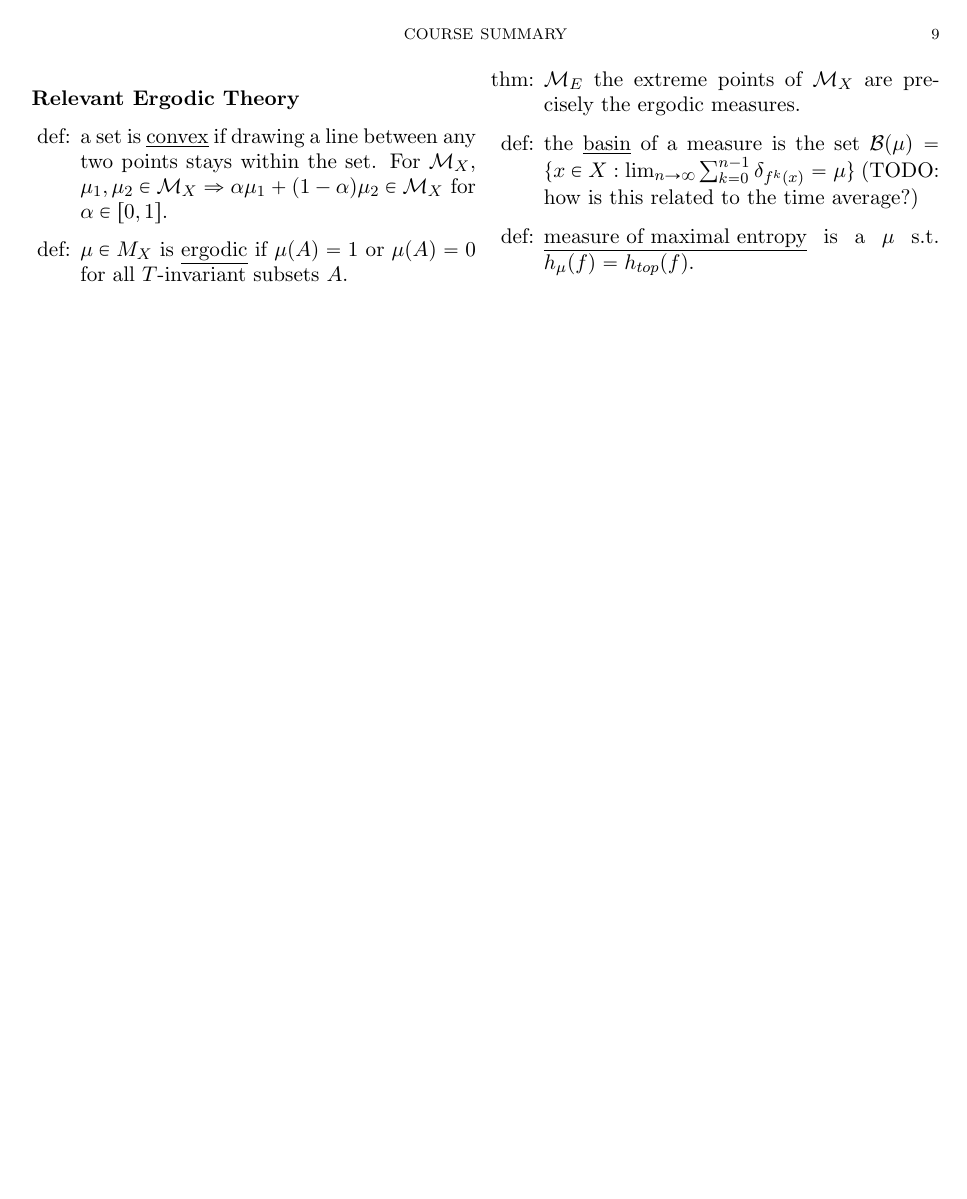
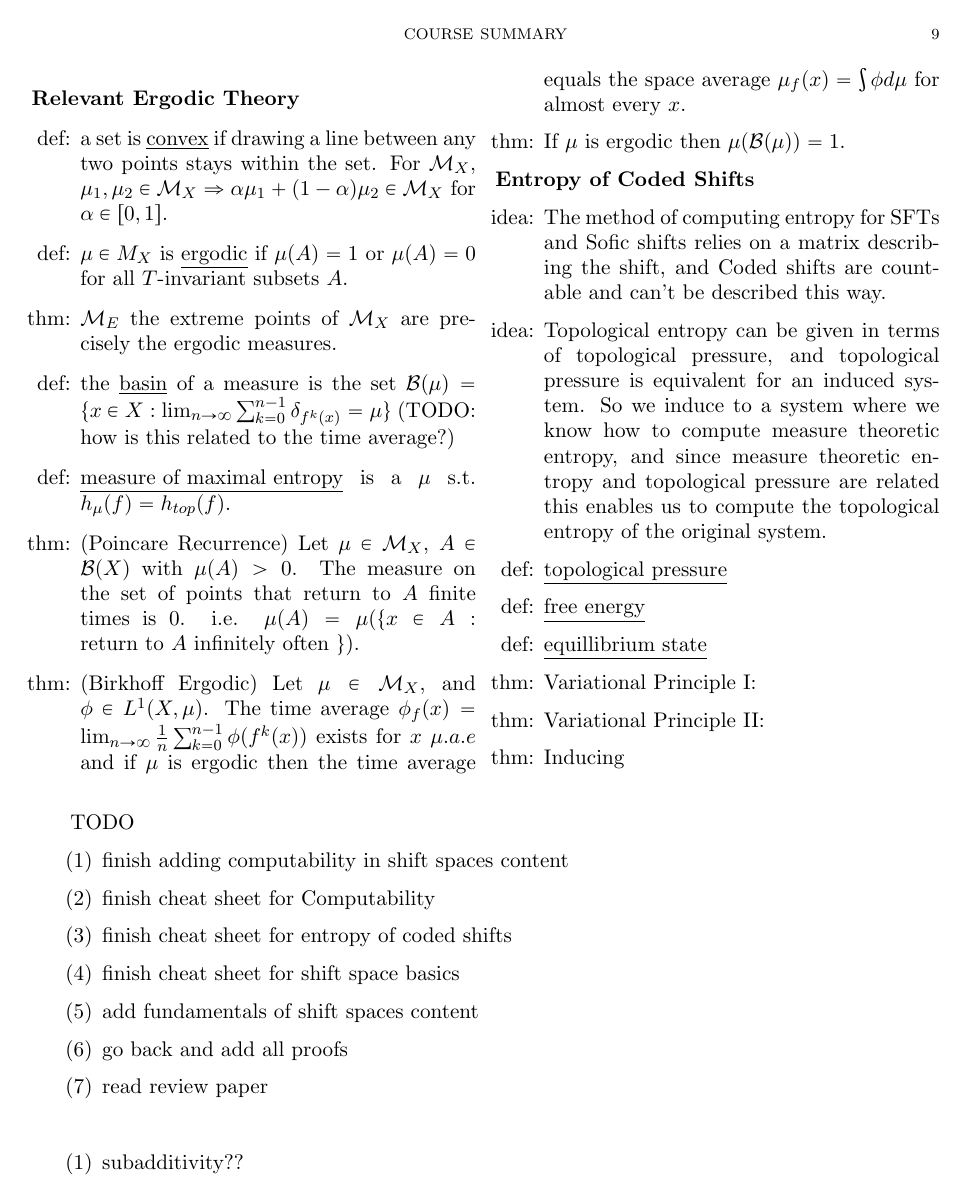
Before and after one commit to gabcbrown/symbolic-dynamics-computability-notes, a LaTeX paper (notes/course_summary.tex): page 9 of 10. Compiled offline with pdfLaTeX.

Commit message:
reference for ergodic theory

```diff
--- a/notes/course_summary.tex
+++ b/notes/course_summary.tex
@@ -561,7 +561,23 @@ Being so convinced that we can induce the new dynamical system on $E^\infty$ and
 \item[thm:] $\cM_E$ the extreme points of $\cM_X$ are precisely the ergodic measures.
 \item[def:] the \underline{basin} of a measure is the set $\cB(\mu) = \{x \in X : \lim_{n \rightarrow \infty} \sum_{k=0}^{n-1}\delta_{f^{k}(x)} = \mu\}$ (TODO: how is this related to the time average?)
 \item[def:] \underline{measure of maximal entropy} is a $\mu$ s.t. $h_\mu(f) = h_{top}(f)$.
+\item[thm:] (Poincare Recurrence) Let $\mu \in \cM_X$, $A\in \cB(X)$ with $\mu(A) > 0$. The measure on the set of points that return to $A$ finite times is 0. i.e. $\mu(A) = \mu(\{x \in A : \text{return to $A$ infinitely often }\}$).
+\item[thm:] (Birkhoff Ergodic) Let $\mu \in \cM_X$, and $\phi \in L^1(X,\mu)$. The time average $\phi_f(x) = \lim_{n \rightarrow \infty}\frac{1}{n} \sum_{k=0}^{n-1}\phi(f^k(x))$ exists for $x$ $\mu.a.e$ and if $\mu$ is ergodic then the time average equals the space average  $\mu_f(x) = \int \phi d\mu$ for almost every $x$.
+\item[thm:] If $\mu$ is ergodic then $\mu(\cB(\mu)) = 1$.
 \end{itemize}
+
+\textbf{Entropy of Coded Shifts}
+\begin{itemize}[leftmargin=2.3em]
+  \item[idea:] The method of computing entropy for SFTs and Sofic shifts relies on a matrix describing the shift, and Coded shifts are countable and can't be described this way.
+  \item[idea:] Topological entropy can be given in terms of topological pressure, and topological pressure is equivalent for an induced system. So we induce to a system where we know how to compute measure theoretic entropy, and since measure theoretic entropy and topological pressure are related this enables us to compute the  topological entropy of the original system.
+  \item[def:] \underline{topological pressure}
+  \item[def:] \underline{free energy}
+  \item[def:] \underline{equillibrium state}
+  \item[thm:] Variational Principle I:
+  \item[thm:] Variational Principle II:
+  \item[thm:] Inducing
+\end{itemize}
+
 
 % -----------------------
 \subsection{Computability}
@@ -569,7 +585,20 @@ Being so convinced that we can induce the new dynamical system on $E^\infty$ and
 \end{multicols}
 }
 
+TODO
+\begin{enumerate}
+  \item finish adding computability in shift spaces content
+  \item finish cheat sheet for Computability
+  \item finish cheat sheet for entropy of coded shifts
+  \item finish cheat sheet for shift space basics
+  \item add fundamentals of shift spaces content
+  \item go back and add all proofs
+  \item read review paper
+\end{enumerate}
 
+\begin{enumerate}
+  \item subadditivity??
+\end{enumerate}
 
 \newpage
 \section{Lecture index}
```
Also changed, not shown: notes/course_summary.pdf.
